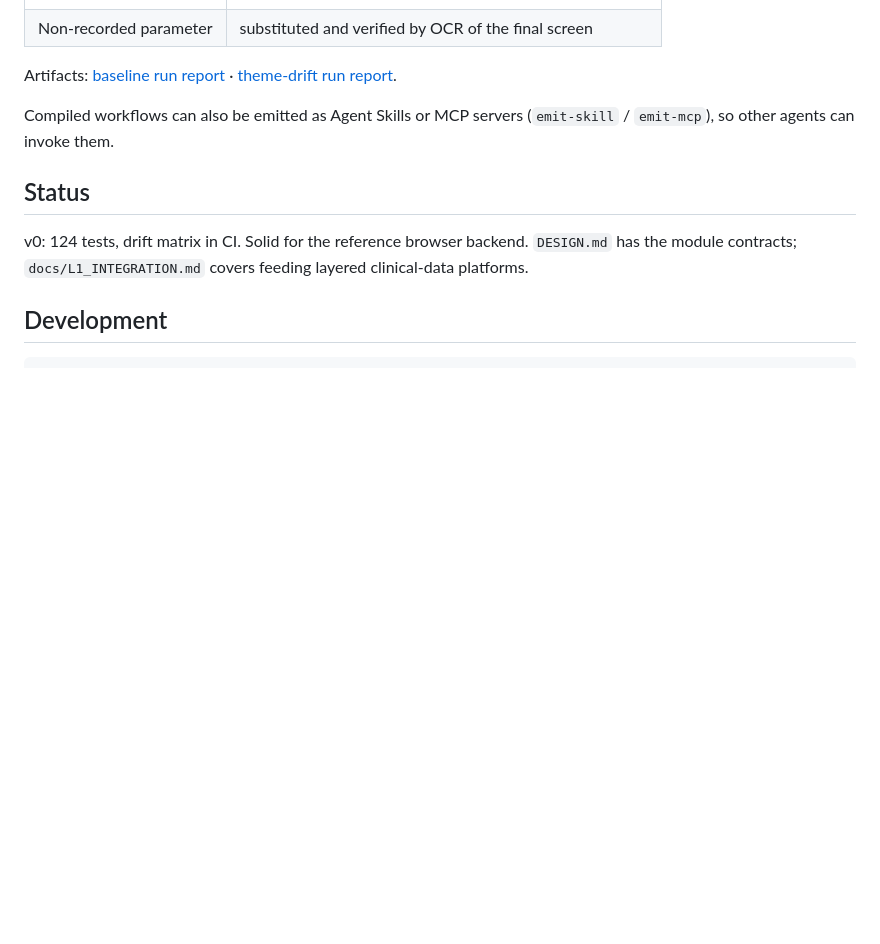
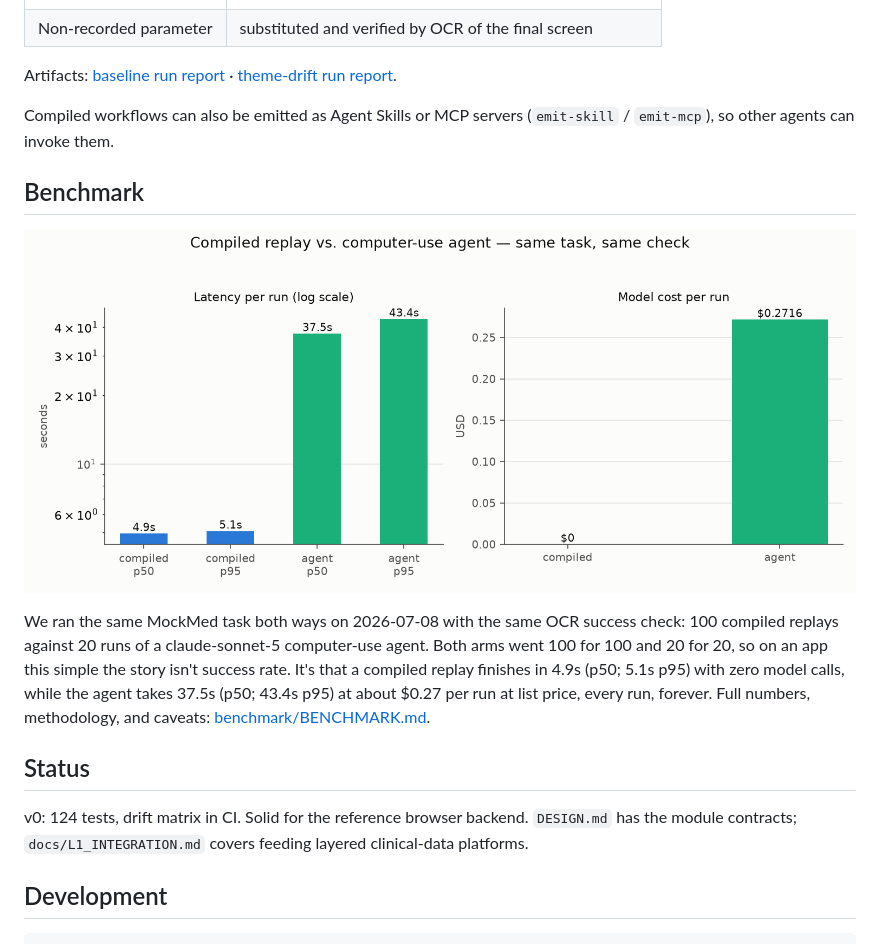
Before and after one commit to OpenAdaptAI/openadapt-flow, a Markdown page: README.md, the part around the change. Drawn GitHub-style; blank space fills up the shorter version.

Commit message:
docs: add compiled-vs-agent benchmark to README
Co-Authored-By: Claude Fable 5 <noreply@anthropic.com>

```diff
--- a/README.md
+++ b/README.md
@@ -73,6 +73,19 @@ Artifacts: [baseline run report](docs/showcase/baseline-run/REPORT.md) ·
 Compiled workflows can also be emitted as Agent Skills or MCP servers
 (`emit-skill` / `emit-mcp`), so other agents can invoke them.
 
+## Benchmark
+
+![Latency and cost: compiled replay vs computer-use agent](benchmark/latency_cost.png)
+
+We ran the same MockMed task both ways on 2026-07-08 with the same OCR
+success check: 100 compiled replays against 20 runs of a claude-sonnet-5
+computer-use agent. Both arms went 100 for 100 and 20 for 20, so on an app
+this simple the story isn't success rate. It's that a compiled replay
+finishes in 4.9s (p50; 5.1s p95) with zero model calls, while the agent
+takes 37.5s (p50; 43.4s p95) at about $0.27 per run at list price, every
+run, forever. Full numbers, methodology, and caveats:
+[benchmark/BENCHMARK.md](benchmark/BENCHMARK.md).
+
 ## Status
 
 v0: 124 tests, drift matrix in CI. Solid for the reference browser backend.
```
